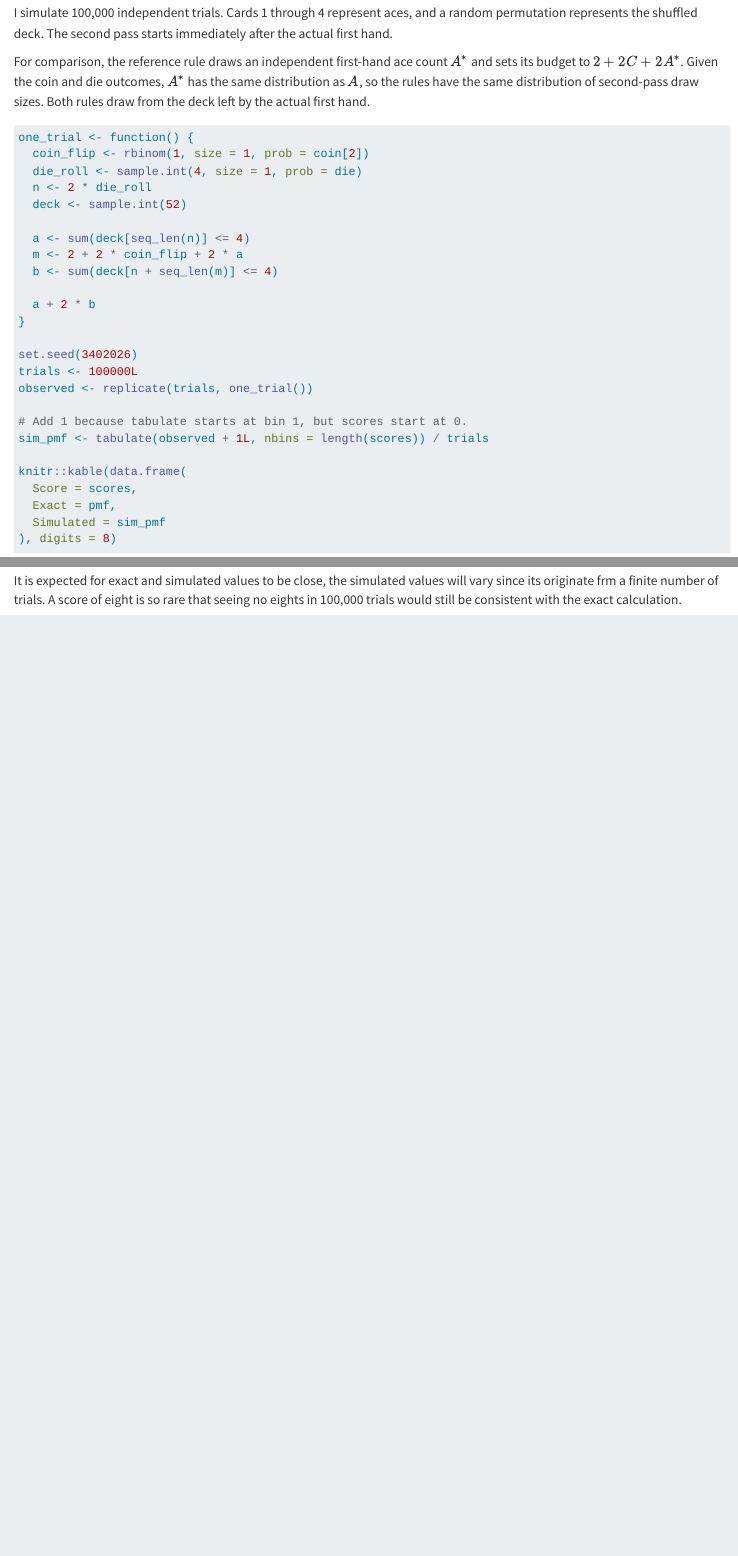
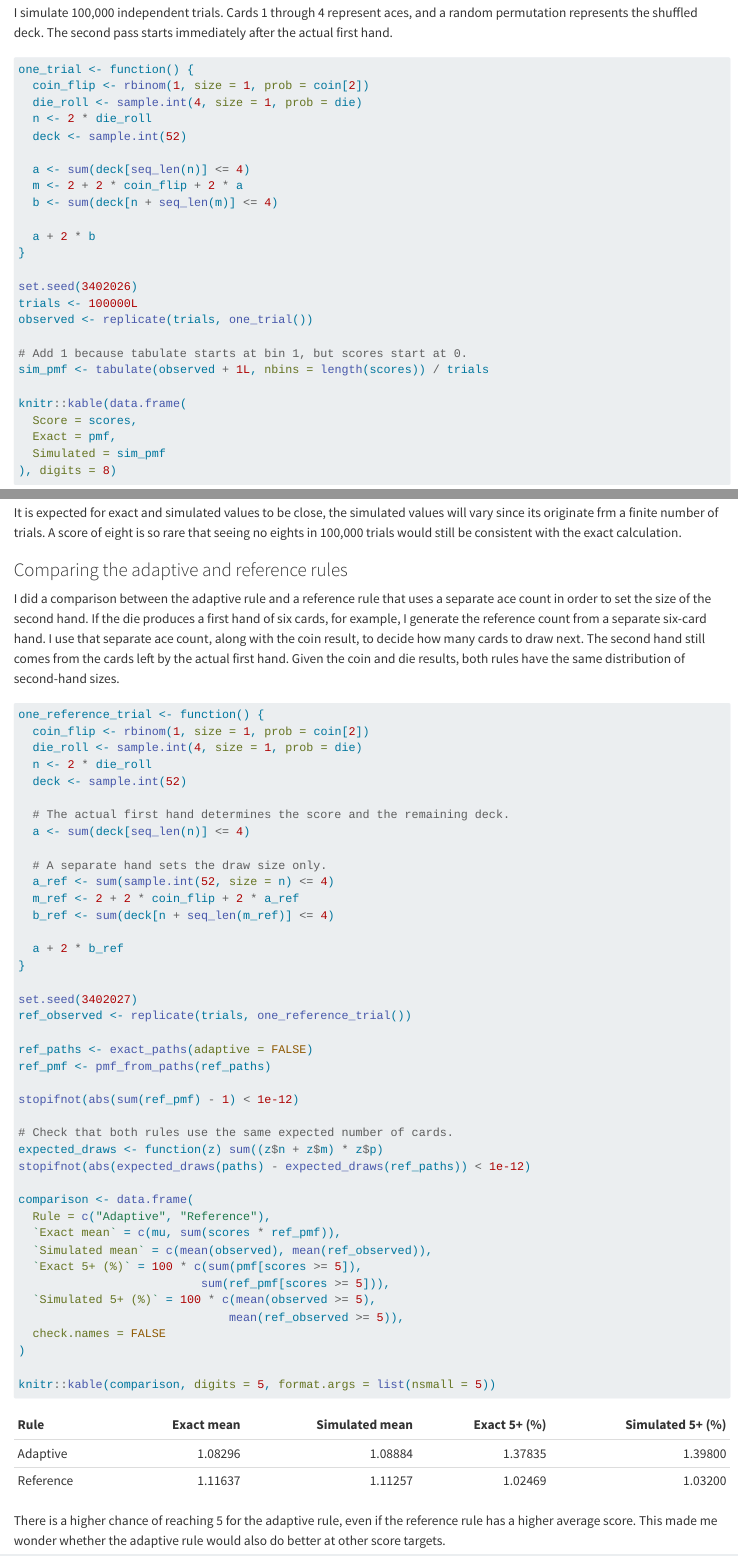
Before and after one commit to kho2934/math340-scouting-experiment, a Quarto document (math340-scouting-experiment.qmd): the page in a window 1100 px wide, from 3800 px down before the commit and from 3820 px down after it, so that both start at the same text, and a second part further down, joined at a grey line. Rendered offline with R 4.5, knitr and Pandoc in place of Quarto, with nearby package versions.

Commit message:
Compare adaptive scouting with an independent draw budget

````diff
--- a/math340-scouting-experiment.qmd
+++ b/math340-scouting-experiment.qmd
@@ -137,11 +137,10 @@ $$
 E(X)=\sum_{x=0}^8 xP(X=x),\qquad
 \operatorname{Var}(X)=\sum_{x=0}^8 x^2P(X=x)-[E(X)]^2.
 $$
+
 ## Section 3: Simulation
 
 I simulate 100,000 independent trials. Cards 1 through 4 represent aces, and a random permutation represents the shuffled deck. The second pass starts immediately after the actual first hand.
-
-For comparison, the reference rule draws an independent first-hand ace count $A^*$ and sets its budget to $2+2C+2A^*$. Given the coin and die outcomes, $A^*$ has the same distribution as $A$, so the rules have the same distribution of second-pass draw sizes. Both rules draw from the deck left by the actual first hand.
 
 ```{r}
 #| label: simulate-adaptive
@@ -180,3 +179,55 @@ round(c(
 ), 6)
 ```
 It is expected for exact and simulated values to be close, the simulated values will vary since its originate frm a finite number of trials. A score of eight is so rare that seeing no eights in 100,000 trials would still be consistent with the exact calculation.
+
+### Comparing the adaptive and reference rules
+
+I did a comparison between the adaptive rule and a reference rule that uses a separate ace count in order to set the size of the second hand. If the die produces a first hand of six cards, for example, I generate the reference count from a separate six-card hand. I use that separate ace count, along with the coin result, to decide how many cards to draw next. The second hand still comes from the cards left by the actual first hand. Given the coin and die results, both rules have the same distribution of second-hand sizes.
+
+```{r}
+#| label: reference-simulation
+
+one_reference_trial <- function() {
+  coin_flip <- rbinom(1, size = 1, prob = coin[2])
+  die_roll <- sample.int(4, size = 1, prob = die)
+  n <- 2 * die_roll
+  deck <- sample.int(52)
+
+  # The actual first hand determines the score and the remaining deck.
+  a <- sum(deck[seq_len(n)] <= 4)
+
+  # A separate hand sets the draw size only.
+  a_ref <- sum(sample.int(52, size = n) <= 4)
+  m_ref <- 2 + 2 * coin_flip + 2 * a_ref
+  b_ref <- sum(deck[n + seq_len(m_ref)] <= 4)
+
+  a + 2 * b_ref
+}
+
+set.seed(3402027)
+ref_observed <- replicate(trials, one_reference_trial())
+
+ref_paths <- exact_paths(adaptive = FALSE)
+ref_pmf <- pmf_from_paths(ref_paths)
+
+stopifnot(abs(sum(ref_pmf) - 1) < 1e-12)
+
+# Check that both rules use the same expected number of cards.
+expected_draws <- function(z) sum((z$n + z$m) * z$p)
+stopifnot(abs(expected_draws(paths) - expected_draws(ref_paths)) < 1e-12)
+
+comparison <- data.frame(
+  Rule = c("Adaptive", "Reference"),
+  `Exact mean` = c(mu, sum(scores * ref_pmf)),
+  `Simulated mean` = c(mean(observed), mean(ref_observed)),
+  `Exact 5+ (%)` = 100 * c(sum(pmf[scores >= 5]),
+                          sum(ref_pmf[scores >= 5])),
+  `Simulated 5+ (%)` = 100 * c(mean(observed >= 5),
+                              mean(ref_observed >= 5)),
+  check.names = FALSE
+)
+
+knitr::kable(comparison, digits = 5, format.args = list(nsmall = 5))
+```
+
+There is a higher chance of reaching 5 for the adaptive rule, even if the reference rule has a higher average score. This made me wonder whether the adaptive rule would also do better at other score targets.
````
